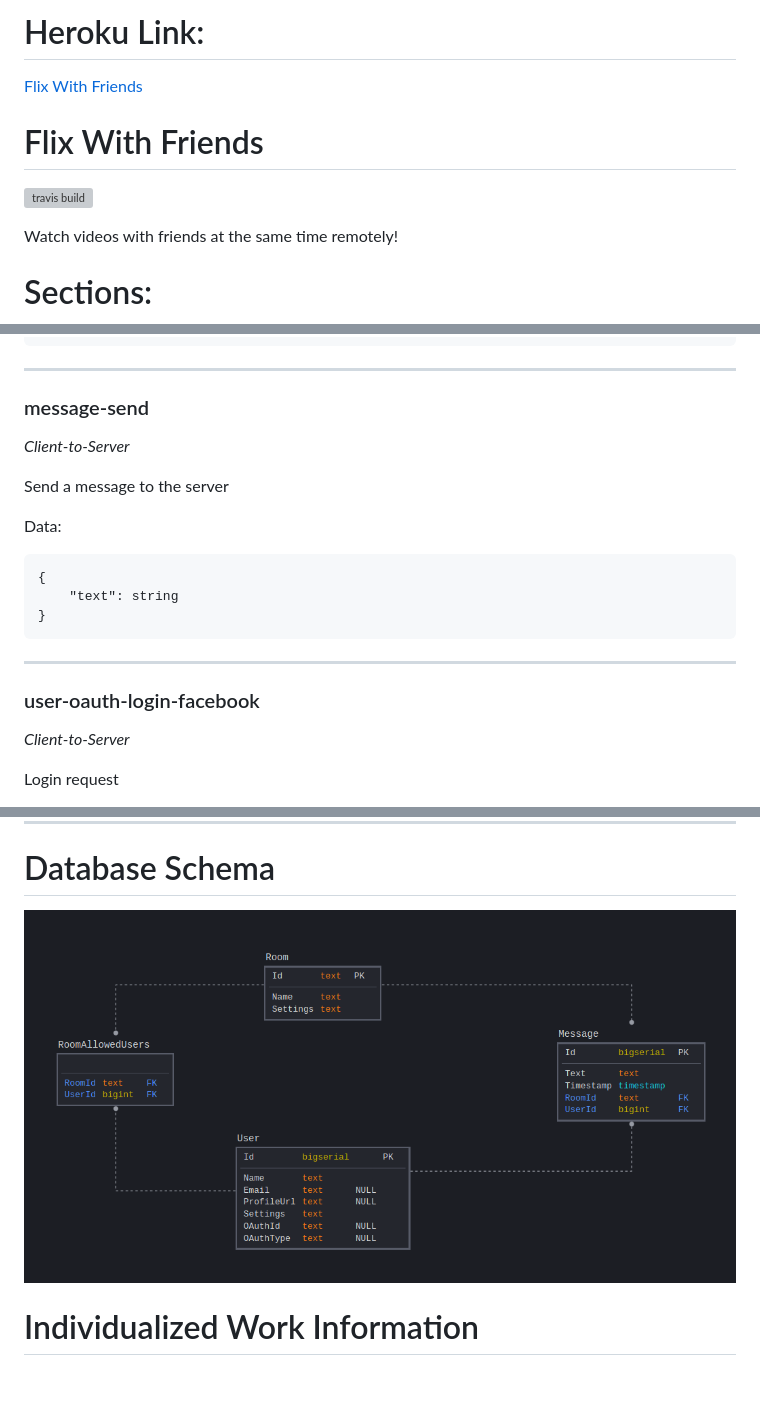
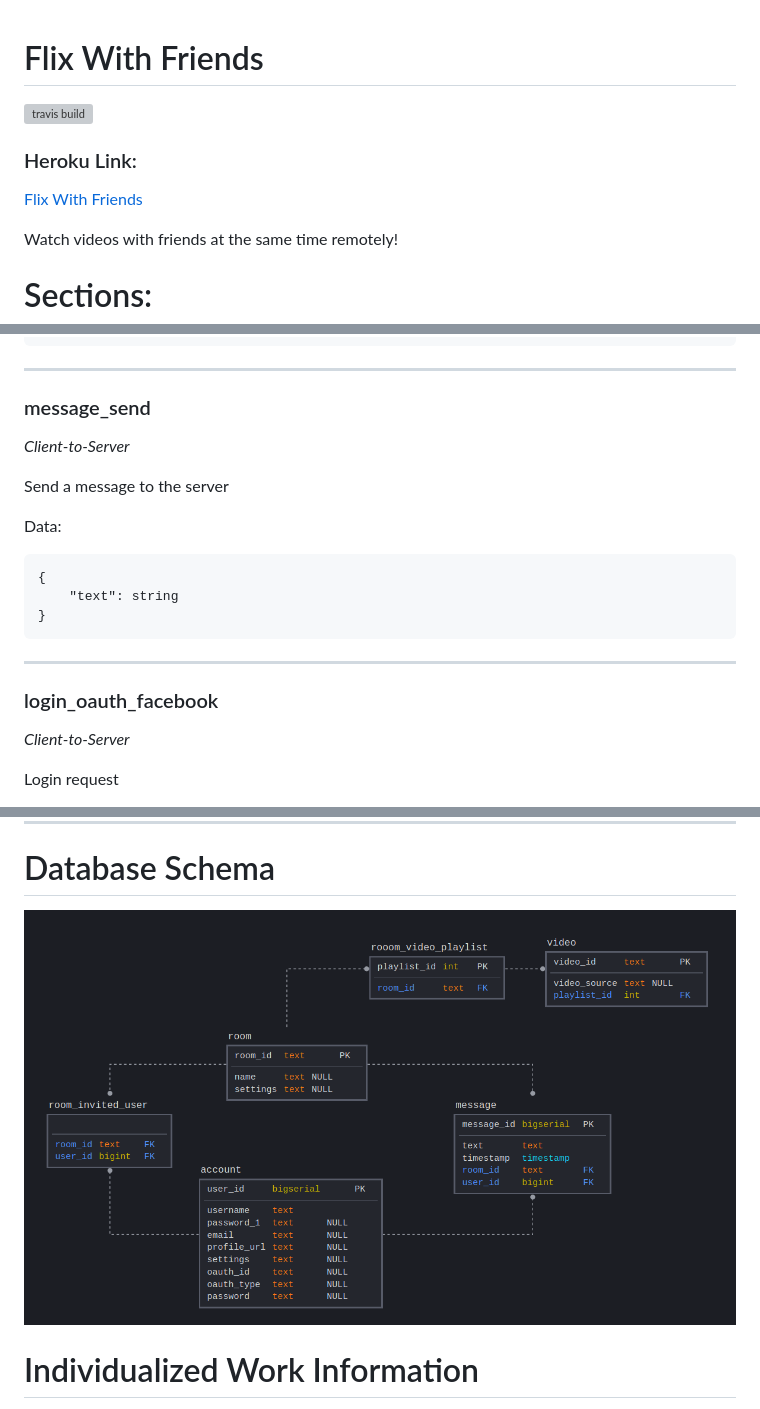
Before and after one commit to gpeppel/flix-with-friends, a Markdown page: README.md, 3 parts joined by grey strips. GitHub-like rendering; pictures changed too: docs/schema.png; blank space fills up the shorter version; grey boxes are pictures that could not be loaded.

````diff
--- a/README.md
+++ b/README.md
@@ -1,7 +1,8 @@
-# Heroku Link:
-[Flix With Friends](https://flix-with-friends.herokuapp.com/)
 # Flix With Friends
 ![travis build](https://travis-ci.com/gpeppel/flix-with-friends.svg?token=yKryxn23AXzDQ7RBndwC&branch=master)
+
+### Heroku Link:
+[Flix With Friends](https://flix-with-friends.herokuapp.com/)
 
 Watch videos with friends at the same time remotely!
 
@@ -74,7 +76,7 @@ Data:
 }
 ```
 ---
-### message-send
+### message_send
 *Client-to-Server*
 
 Send a message to the server
@@ -86,7 +88,7 @@ Data:
 }
 ```
 ---
-### user-oauth-login-facebook
+### login_oauth_facebook
 *Client-to-Server*
 
 Login request
````
Also changed, not shown: other parts of README.md (+24 -6 lines).
